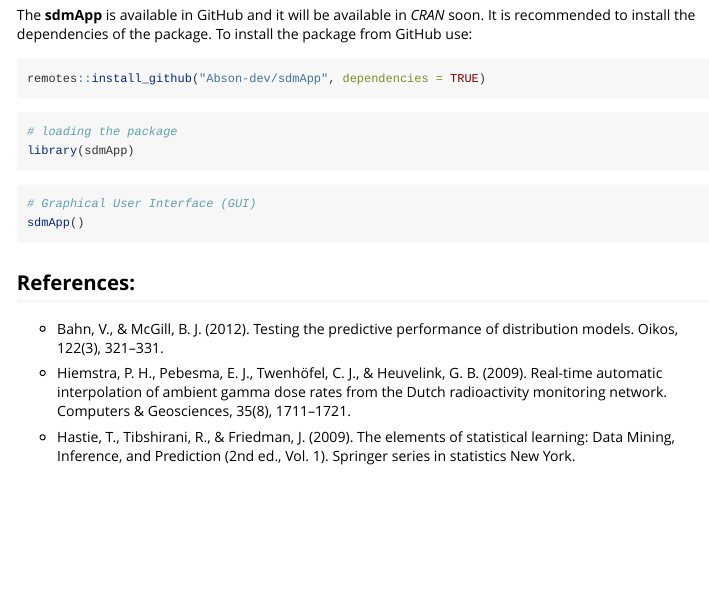
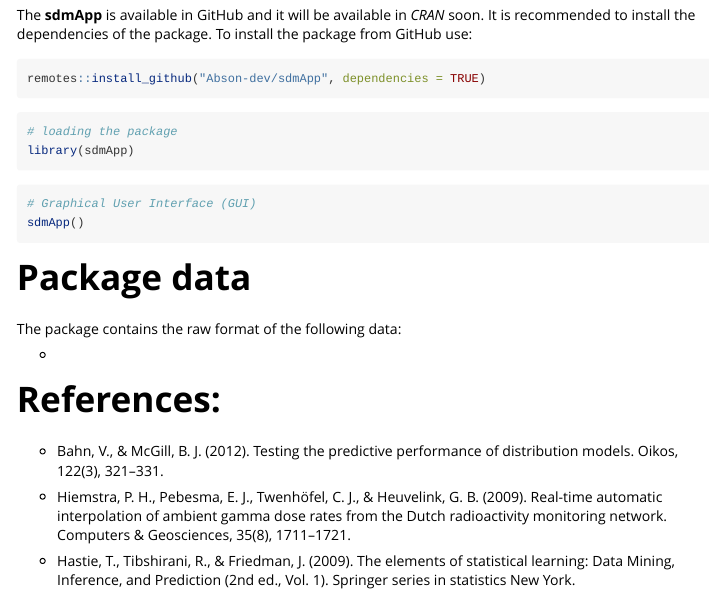
Before and after one commit to Abson-dev/sdmApp, an R Markdown document (vignettes/sdmApp.Rmd): the page in a window 1100 px wide, from 730 px down. Rendered offline with R 4.5, knitr and Pandoc, with nearby package versions.

Commit message:
Update sdmApp.Rmd

````diff
--- a/vignettes/sdmApp.Rmd
+++ b/vignettes/sdmApp.Rmd
@@ -44,8 +45,13 @@
 sdmApp()
 ```
 
+# Package data
 
-## References:
+The package contains the raw format of the following data:
+
+*
+
+# References:
 - Bahn, V., & McGill, B. J. (2012). Testing the predictive performance of distribution models. Oikos, 122(3), 321–331.
 
 - Hiemstra, P. H., Pebesma, E. J., Twenhöfel, C. J., & Heuvelink, G. B. (2009). Real-time automatic interpolation of ambient gamma dose rates from the Dutch radioactivity monitoring network. Computers & Geosciences, 35(8), 1711–1721.
````
Also changed, not shown: vignettes/sdmApp.Rmd (1 more changed lines).
